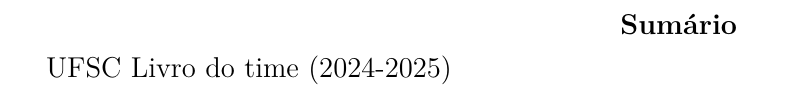
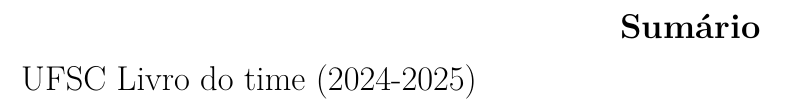
Before and after one commit to enzoBrum/maratona-livro-do-time, a LaTeX document (notebook.tex): part of the page, cut so that both start at the same text. Compiled offline with pdfLaTeX.

Commit message:
fix latex

```diff
--- a/notebook.tex
+++ b/notebook.tex
@@ -1,7 +1,7 @@
 
 % Source: https://github.com/jaehyunp/stanfordacm/blob/master/notebook.tex
 
-\documentclass[10pt]{article}
+\documentclass[12pt]{article}
 \usepackage[left=0.4in,right=0.4in,top=0.7in,bottom=0.4in]{geometry}
 \usepackage{hyperref}
 \usepackage{fancyhdr}
@@ -29,7 +29,7 @@
     breaklines=true,
     xleftmargin=\parindent,
     showstringspaces=false,
-    basicstyle=\fontsize{5.5}{6}\ttfamily,
+    basicstyle=\fontsize{8}{6}\ttfamily,
 }
 
 
```
Also changed, not shown: 1 other file.
